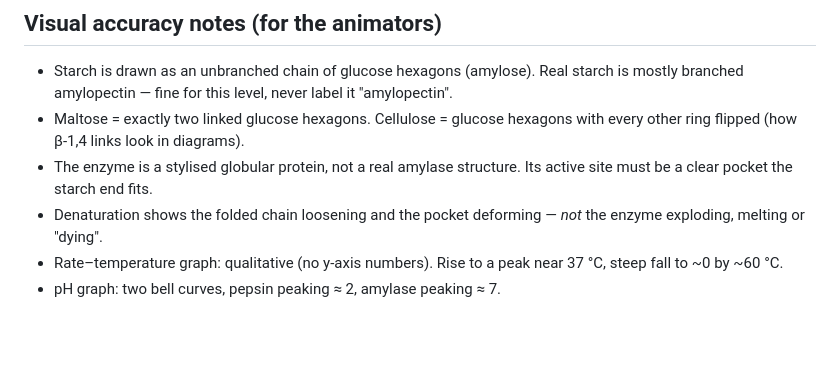
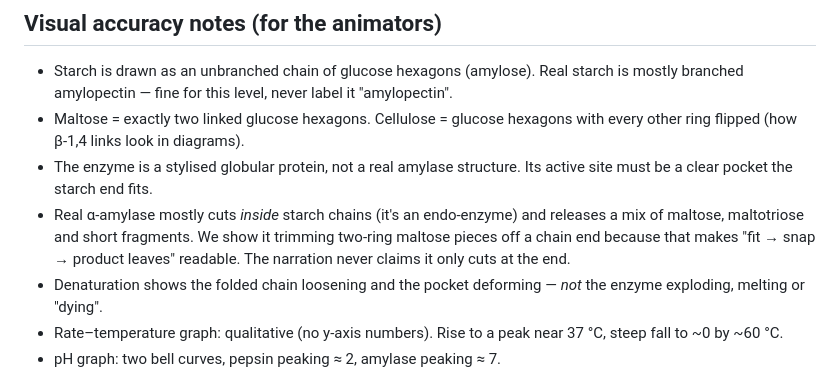
Before and after one commit to saifshamaa2010-cyber/Animation, a Markdown page: episodes/ep001-enzymes/sources.md, the part around the change. Rendered like a GitHub page; blank space fills up the shorter version.

Commit message:
Note amylase endo-cutting simplification in EP001 visual accuracy notes
Co-Authored-By: Claude Opus 5.5 <noreply@anthropic.com>
Claude-Session: https://claude.ai/code/session_013Jk5XCLdoQFpD16Q9iRirF

```diff
--- a/episodes/ep001-enzymes/sources.md
+++ b/episodes/ep001-enzymes/sources.md
@@ -40,6 +40,7 @@ all real pages — worth a 5-minute spot-check of any claim you feel unsure abou
 - Starch is drawn as an unbranched chain of glucose hexagons (amylose). Real starch is mostly branched amylopectin — fine for this level, never label it "amylopectin".
 - Maltose = exactly two linked glucose hexagons. Cellulose = glucose hexagons with every other ring flipped (how β-1,4 links look in diagrams).
 - The enzyme is a stylised globular protein, not a real amylase structure. Its active site must be a clear pocket the starch end fits.
+- Real α-amylase mostly cuts *inside* starch chains (it's an endo-enzyme) and releases a mix of maltose, maltotriose and short fragments. We show it trimming two-ring maltose pieces off a chain end because that makes "fit → snap → product leaves" readable. The narration never claims it only cuts at the end.
 - Denaturation shows the folded chain loosening and the pocket deforming — *not* the enzyme exploding, melting or "dying".
 - Rate–temperature graph: qualitative (no y-axis numbers). Rise to a peak near 37 °C, steep fall to ~0 by ~60 °C.
 - pH graph: two bell curves, pepsin peaking ≈ 2, amylase peaking ≈ 7.
```
